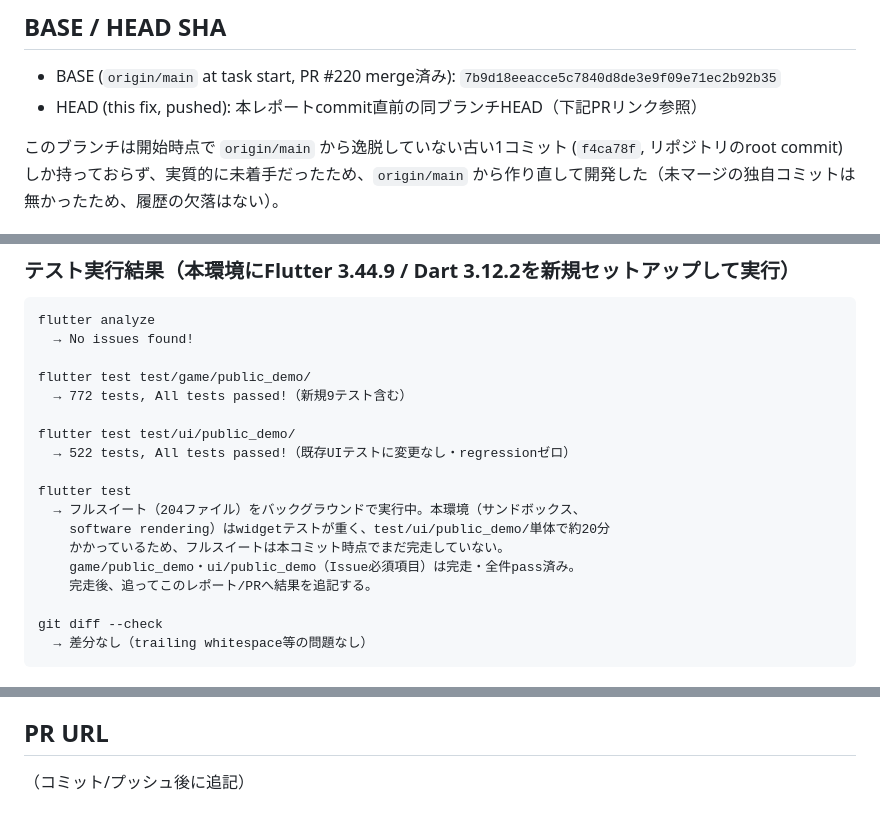
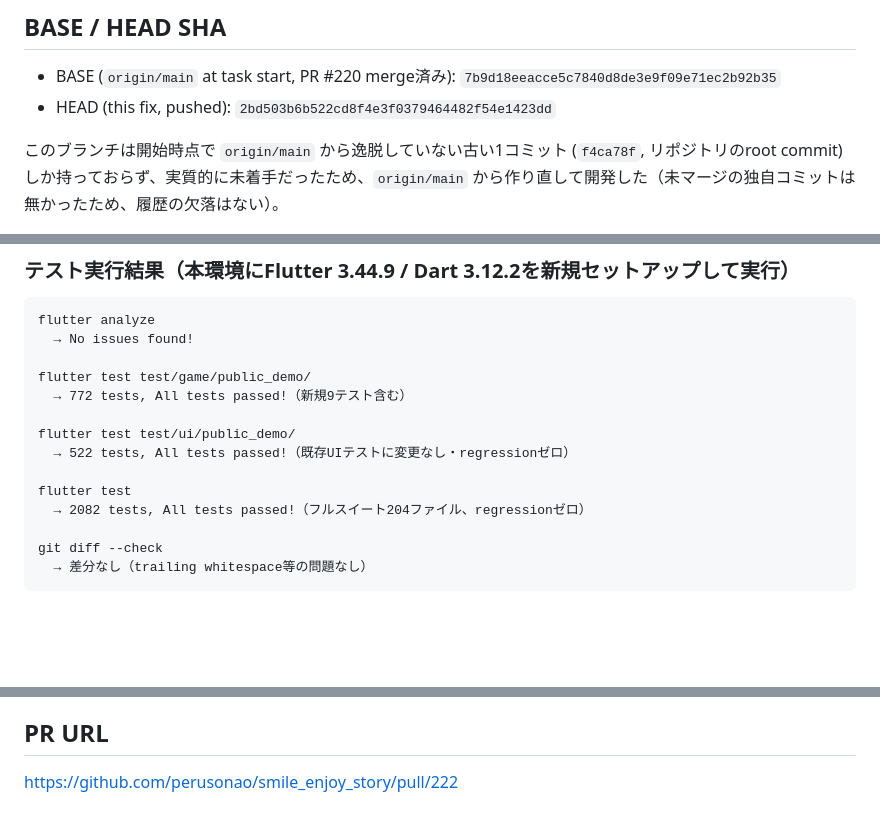
Before and after one commit to perusonao/smile_enjoy_story, a Markdown page: docs/reports/SES_FIRST-FUN-YEAR_Recruitment-Join-Lifecycle_Result.md, 3 parts joined by grey strips. GitHub-like rendering; blank space fills up the shorter version.

Commit message:
docs: finalize Issue #221 result report with full-suite results
Full flutter test (204 files, 2082 tests) finished after the initial
push: all pass, zero regressions. Fills in the final HEAD SHA and PR
URL.

Co-Authored-By: Claude Sonnet 5 <noreply@anthropic.com>
Claude-Session: https://claude.ai/code/session_01Fk16CS8XFfeNtFfs9Nkz7a

```diff
--- a/docs/reports/SES_FIRST-FUN-YEAR_Recruitment-Join-Lifecycle_Result.md
+++ b/docs/reports/SES_FIRST-FUN-YEAR_Recruitment-Join-Lifecycle_Result.md
@@ -6,7 +6,7 @@ Branch: `claude/issue-221-recruitment-flow-5lv0vv`
 ## BASE / HEAD SHA
 
 - BASE (`origin/main` at task start, PR #220 merge済み): `7b9d18eeacce5c7840d8de3e9f09e71ec2b92b35`
-- HEAD (this fix, pushed): 本レポートcommit直前の同ブランチHEAD（下記PRリンク参照）
+- HEAD (this fix, pushed): `2bd503b6b522cd8f4e3f0379464482f54e1423dd`
 
 このブランチは開始時点で `origin/main` から逸脱していない古い1コミット (`f4ca78f`, リポジトリのroot commit) しか持っておらず、実質的に未着手だったため、`origin/main` から作り直して開発した（未マージの独自コミットは無かったため、履歴の欠落はない）。
 
@@ -98,11 +98,7 @@ flutter test test/ui/public_demo/
   → 522 tests, All tests passed!（既存UIテストに変更なし・regressionゼロ）
 
 flutter test
-  → フルスイート（204ファイル）をバックグラウンドで実行中。本環境（サンドボックス、
-    software rendering）はwidgetテストが重く、test/ui/public_demo/単体で約20分
-    かかっているため、フルスイートは本コミット時点でまだ完走していない。
-    game/public_demo・ui/public_demo（Issue必須項目）は完走・全件pass済み。
-    完走後、追ってこのレポート/PRへ結果を追記する。
+  → 2082 tests, All tests passed!（フルスイート204ファイル、regressionゼロ）
 
 git diff --check
   → 差分なし（trailing whitespace等の問題なし）
@@ -143,4 +139,4 @@ Fresh Audit・root cause確定・実装・regression・フルテスト実行・
 
 ## PR URL
 
-（コミット/プッシュ後に追記）
+https://github.com/perusonao/smile_enjoy_story/pull/222
```
